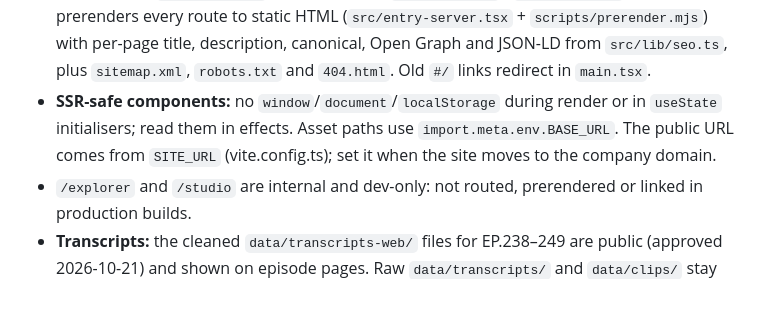
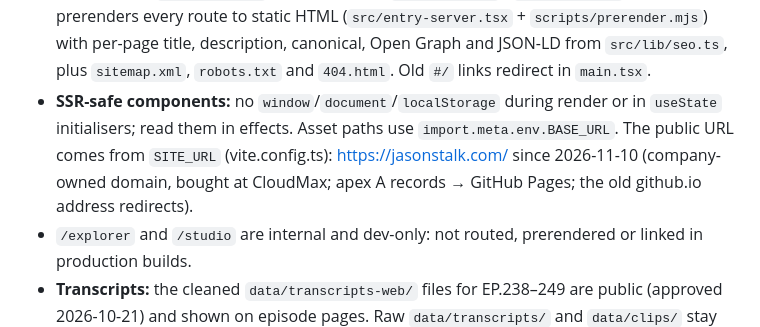
Before and after one commit to annielee0313/jason-podcast-explorer, a Markdown page: CLAUDE.md, the part around the change. Drawn GitHub-style; blank space fills up the shorter version.

Commit message:
CLAUDE.md: site lives at jasonstalk.com
Co-Authored-By: Claude Opus 5.5 <noreply@anthropic.com>

```diff
--- a/CLAUDE.md
+++ b/CLAUDE.md
@@ -62,7 +62,7 @@ A static React (Vite + TypeScript) site that helps new listeners discover episod
 - **Hero background** is a Paper Shaders `MeshGradient` (`src/components/HeroBackground.tsx`, pinned `@paper-design/shaders-react@0.0.81`, pre-1.0 so upgrade deliberately). Keep its colours near `--ground`/`--teal-wash` so the ink headline keeps contrast; it pauses off-screen and is static under reduced motion.
 - **Motion is subtle and optional:** GSAP only, small rises (≤28px) and fades, once per element, all inside `gsap.matchMedia('(prefers-reduced-motion: no-preference)')`, with `clearProps` so CSS hover states keep working.
 - Routing uses `BrowserRouter` with real paths (`/episode/247/`). `npm run build` also prerenders every route to static HTML (`src/entry-server.tsx` + `scripts/prerender.mjs`) with per-page title, description, canonical, Open Graph and JSON-LD from `src/lib/seo.ts`, plus `sitemap.xml`, `robots.txt` and `404.html`. Old `#/` links redirect in `main.tsx`.
-- **SSR-safe components:** no `window`/`document`/`localStorage` during render or in `useState` initialisers; read them in effects. Asset paths use `import.meta.env.BASE_URL`. The public URL comes from `SITE_URL` (vite.config.ts); set it when the site moves to the company domain.
+- **SSR-safe components:** no `window`/`document`/`localStorage` during render or in `useState` initialisers; read them in effects. Asset paths use `import.meta.env.BASE_URL`. The public URL comes from `SITE_URL` (vite.config.ts): https://jasonstalk.com/ since 2026-11-10 (company-owned domain, bought at CloudMax; apex A records → GitHub Pages; the old github.io address redirects).
 - `/explorer` and `/studio` are internal and dev-only: not routed, prerendered or linked in production builds.
 - **Transcripts:** the cleaned `data/transcripts-web/` files for EP.238–249 are public (approved 2026-10-21) and shown on episode pages. Raw `data/transcripts/` and `data/clips/` stay local. Episode pages show only what exists: no placeholder cards for missing transcripts or takeaways. Episodes with a transcript also get an audio player (RSS enclosure from `data/audio_urls.json`, streamed from SoundOn) and click-to-play paragraphs with the spoken one highlighted. **Hidden for now** (`SHOW_TRANSCRIPT = false` in `src/pages/Episode.tsx`, 2026-10-21).
 - **YouTube:** `scripts/fetch_youtube.py` matches channel videos to episodes by the 「EP###」 in their titles (only titles saying 完整採訪; 花絮/精華/Shorts never). Every run also re-reads the newest 10 linked videos’ titles via oEmbed and unlinks any without 完整採訪, so this works even when the feed is down (it 404s often; `--check-all` re-checks every link) and stores `youtubeId` (a curated field: never overwritten). It reads the public feed (latest 15) before every deploy; a one-time `--all` backfill needs `YOUTUBE_API_KEY`. Episode pages embed the video (thumbnail first, youtube-nocookie player on click) and add it to the JSON-LD.
```
